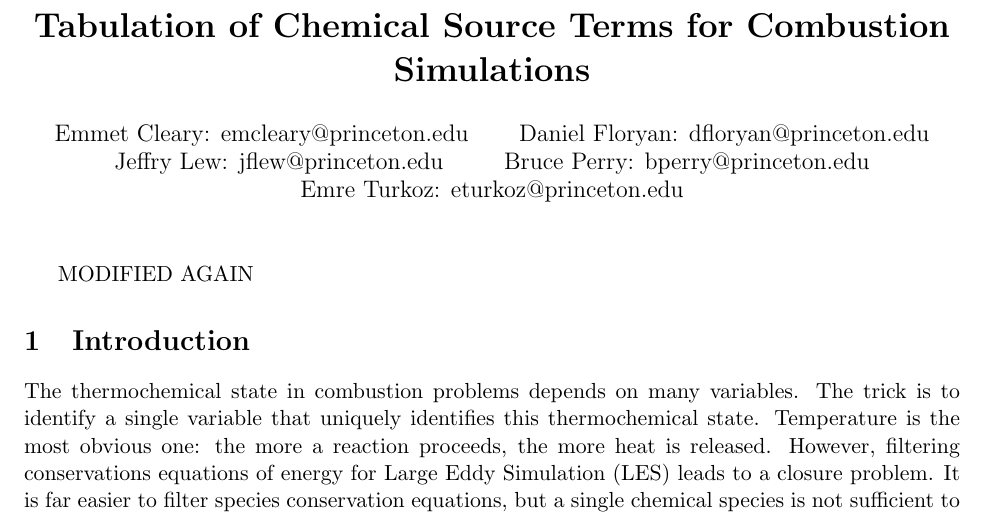
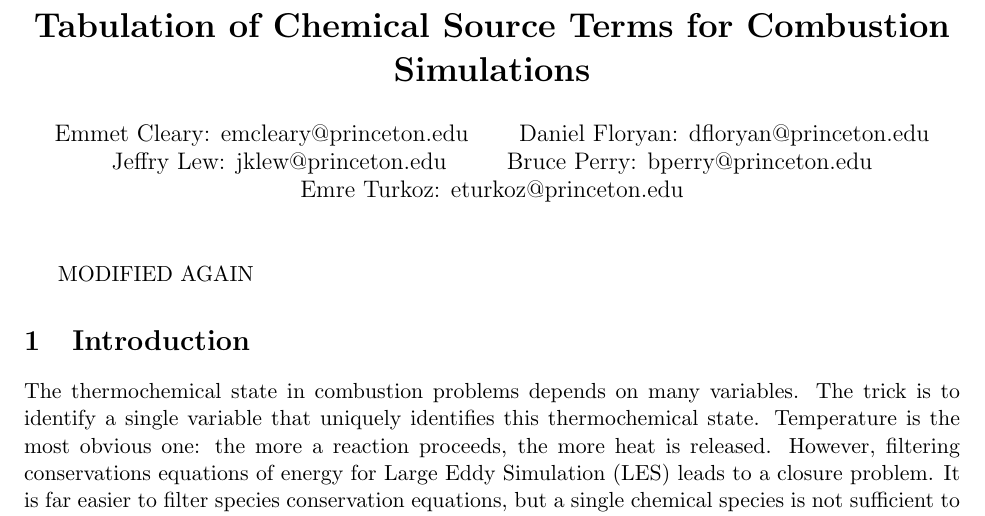
Before and after one commit to emreturkoz34/apc524, a LaTeX document (emre_turkoz_apc_report.tex): part of page 1 of 2, cut so that both start at the same text. Compiled offline with pdfLaTeX.

Commit message:
Jeffry fixed his email

```diff
--- a/emre_turkoz_apc_report.tex
+++ b/emre_turkoz_apc_report.tex
@@ -8,7 +8,7 @@
 
 
 \title{\textbf{Tabulation of Chemical Source Terms for Combustion Simulations}}
-\author{Emmet Cleary: emcleary@princeton.edu \and Daniel Floryan: dfloryan@princeton.edu \and Jeffry Lew: jflew@princeton.edu \and Bruce Perry: bperry@princeton.edu \and Emre Turkoz: eturkoz@princeton.edu}
+\author{Emmet Cleary: emcleary@princeton.edu \and Daniel Floryan: dfloryan@princeton.edu \and Jeffry Lew: jklew@princeton.edu \and Bruce Perry: bperry@princeton.edu \and Emre Turkoz: eturkoz@princeton.edu}
 \date{ }
 \maketitle
 
```
